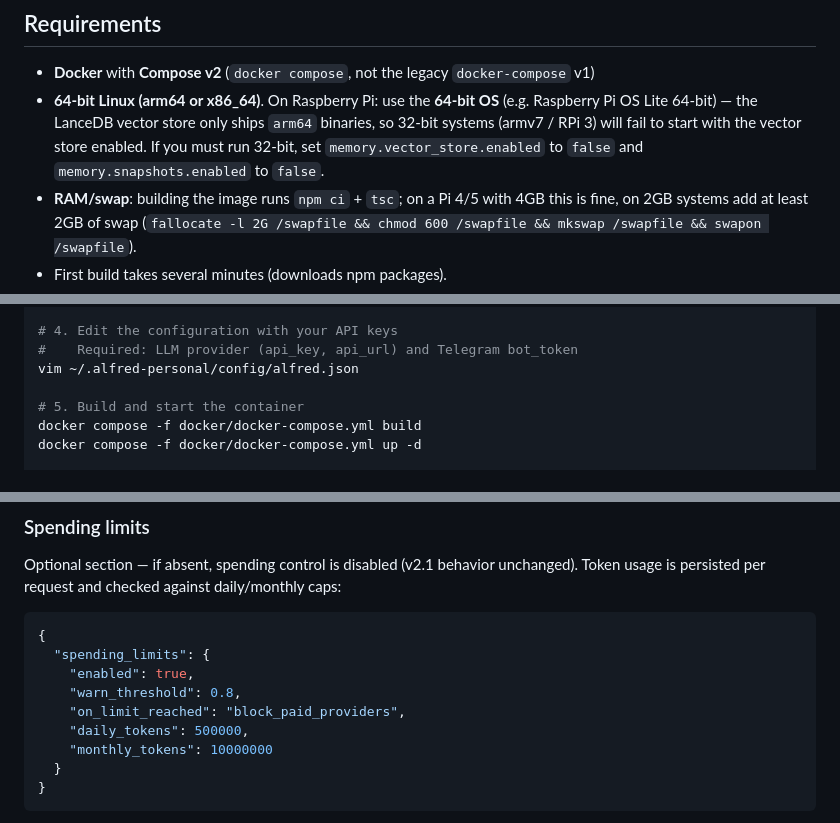
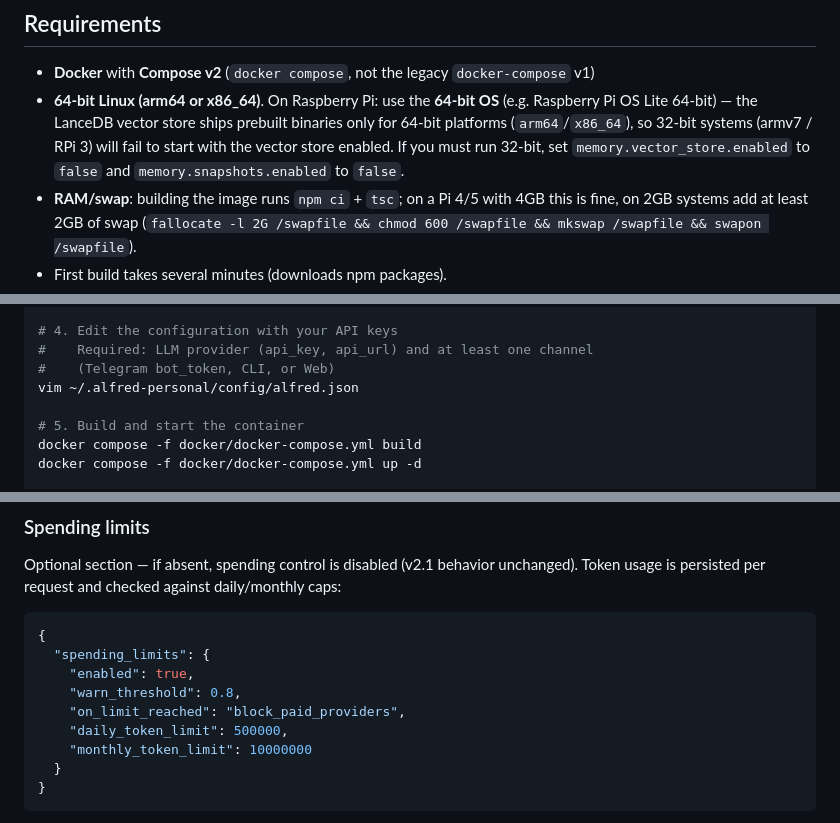
Before and after one commit to geduma/alfred, a Markdown page: README.md, 3 parts joined by grey strips. GitHub-like rendering.

Commit message:
docs: update README for clarity on system requirements and configuration instructions

````diff
--- a/README.md
+++ b/README.md
@@ -5,7 +5,7 @@ Multi-channel, LLM-agnostic AI assistant with persistent personality, web access
 ## Requirements
 
 - **Docker** with **Compose v2** (`docker compose`, not the legacy `docker-compose` v1)
-- **64-bit Linux (arm64 or x86_64)**. On Raspberry Pi: use the **64-bit OS** (e.g. Raspberry Pi OS Lite 64-bit) — the LanceDB vector store only ships `arm64` binaries, so 32-bit systems (armv7 / RPi 3) will fail to start with the vector store enabled. If you must run 32-bit, set `memory.vector_store.enabled` to `false` and `memory.snapshots.enabled` to `false`.
+- **64-bit Linux (arm64 or x86_64)**. On Raspberry Pi: use the **64-bit OS** (e.g. Raspberry Pi OS Lite 64-bit) — the LanceDB vector store ships prebuilt binaries only for 64-bit platforms (`arm64`/`x86_64`), so 32-bit systems (armv7 / RPi 3) will fail to start with the vector store enabled. If you must run 32-bit, set `memory.vector_store.enabled` to `false` and `memory.snapshots.enabled` to `false`.
 - **RAM/swap**: building the image runs `npm ci` + `tsc`; on a Pi 4/5 with 4GB this is fine, on 2GB systems add at least 2GB of swap (`fallocate -l 2G /swapfile && chmod 600 /swapfile && mkswap /swapfile && swapon /swapfile`).
 - First build takes several minutes (downloads npm packages).
 
@@ -29,7 +29,8 @@ cp system/SOUL.md.example ~/.alfred-personal/config/SOUL.md
 cp system/secrets.env.example ~/.alfred-personal/config/secrets.env
 
 # 4. Edit the configuration with your API keys
-#    Required: LLM provider (api_key, api_url) and Telegram bot_token
+#    Required: LLM provider (api_key, api_url) and at least one channel
+#    (Telegram bot_token, CLI, or Web)
 vim ~/.alfred-personal/config/alfred.json
 
 # 5. Build and start the container
@@ -118,8 +119,8 @@ Optional section — if absent, spending control is disabled (v2.1 behavior unch
     "enabled": true,
     "warn_threshold": 0.8,
     "on_limit_reached": "block_paid_providers",
-    "daily_tokens": 500000,
-    "monthly_tokens": 10000000
+    "daily_token_limit": 500000,
+    "monthly_token_limit": 10000000
   }
 }
 ```
````
Also changed, not shown: other parts of README.md (+2 -2 lines).
